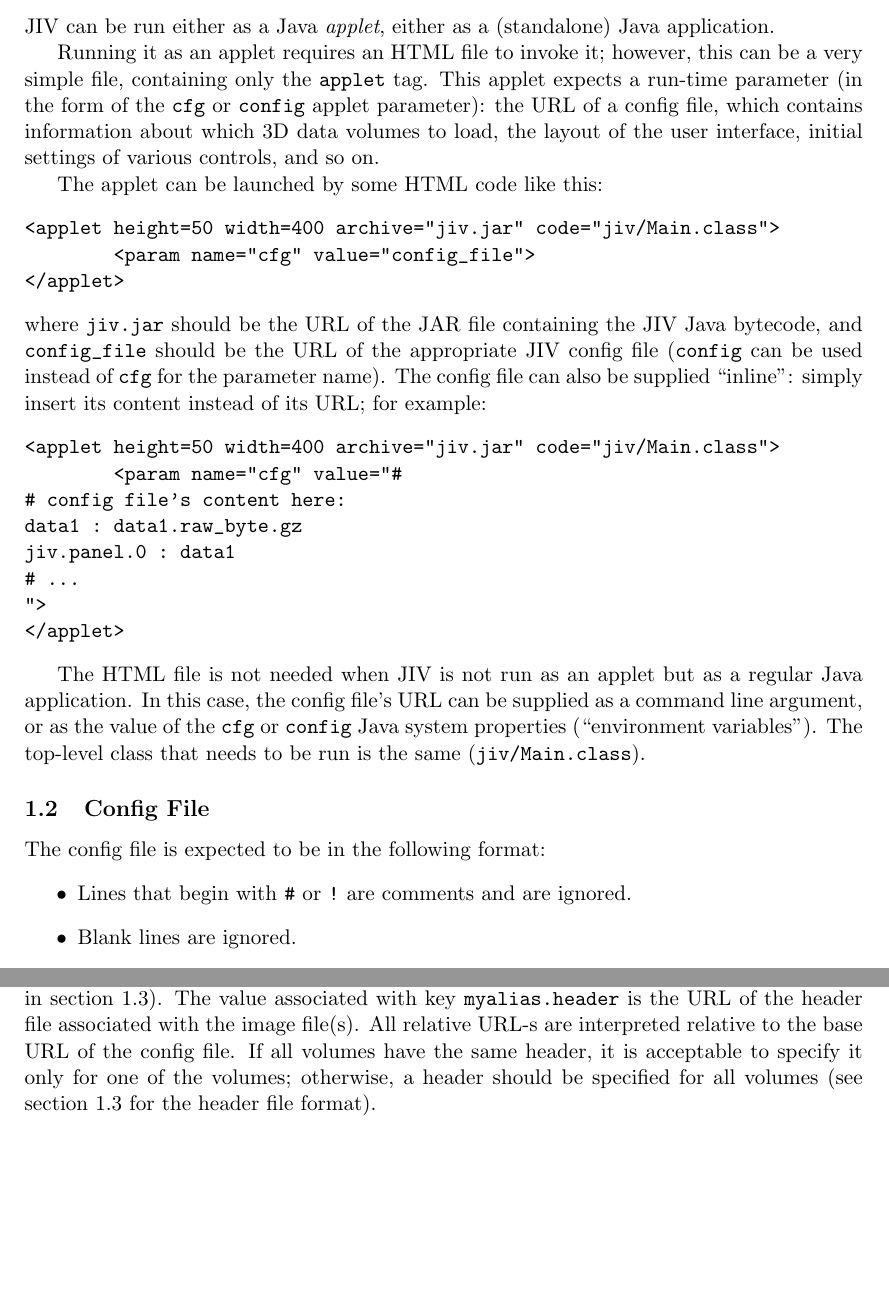
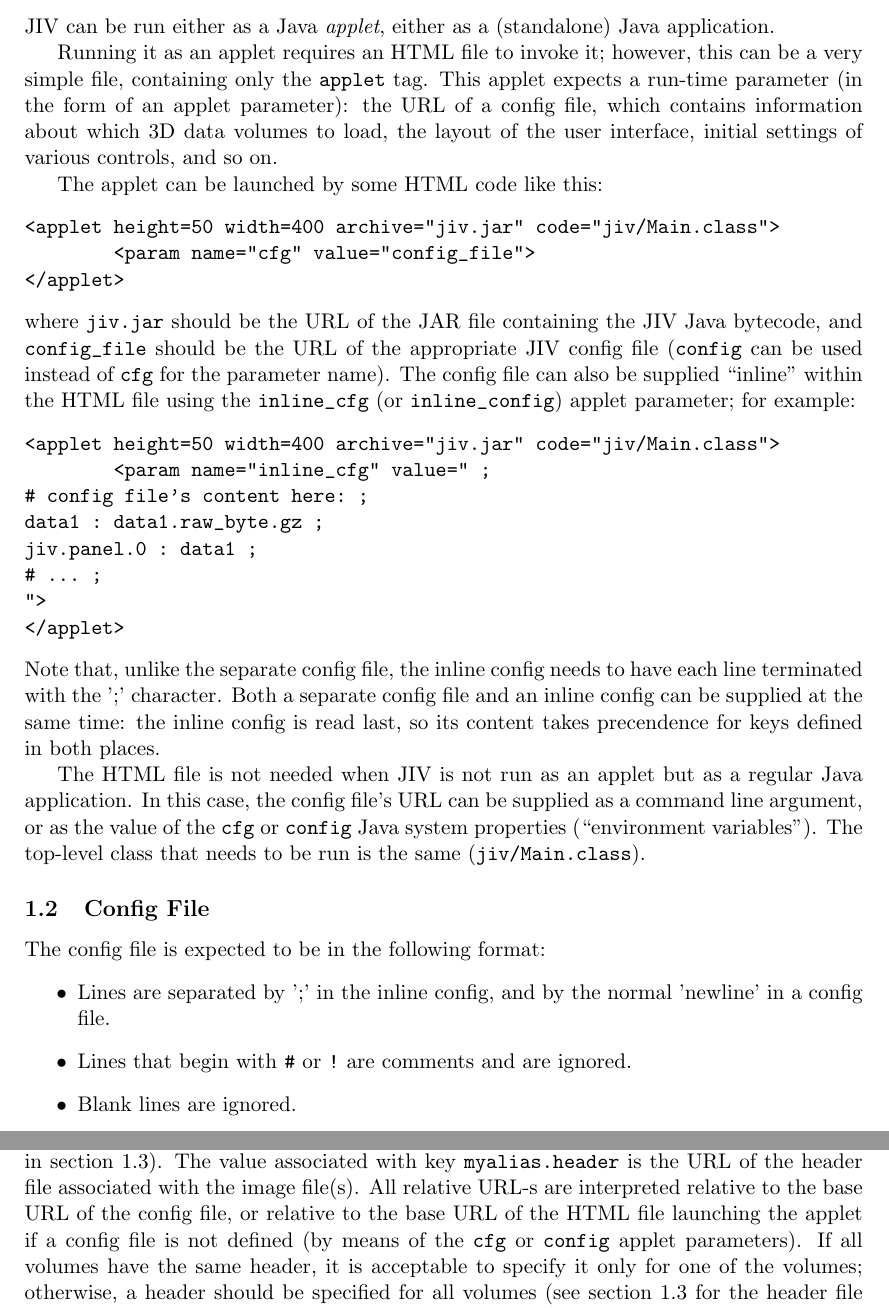
Before and after one commit to BIC-MNI/JIV2, a LaTeX document (doc/manual.tex, which reads doc/inputs.tex): two parts of pages 2 and 3 of 10, joined at a grey line, cut so that both start at the same text, the shorter picture padded with empty space. Compiled offline with pdfLaTeX.

Commit message:
updated for the new inline_config applet param

```diff
--- a/doc/inputs.tex
+++ b/doc/inputs.tex
@@ -16,11 +16,10 @@ Java application.
 
 Running it as an applet requires an HTML file to invoke it; however,
 this can be a very simple file, containing only the \verb+applet+ tag.
-This applet expects a run-time parameter (in the form of the
-\verb+cfg+ or \verb+config+ applet parameter): the URL of a config
-file, which contains information about which 3D data volumes to load,
-the layout of the user interface, initial settings of various
-controls, and so on.
+This applet expects a run-time parameter (in the form of an applet
+parameter): the URL of a config file, which contains information about
+which 3D data volumes to load, the layout of the user interface,
+initial settings of various controls, and so on.
 
 The applet can be launched by some HTML code like this:
 \begin{verbatim}
@@ -32,18 +31,24 @@ where \verb+jiv.jar+ should be the URL of the JAR file containing the
 JIV Java bytecode, and \verb+config_file+ should be the URL of the
 appropriate JIV config file (\verb+config+ can be used instead of
 \verb+cfg+ for the parameter name). The config file can also be
-supplied ``inline'': simply insert its content instead of its URL; for
+supplied ``inline'' within the HTML file using the \verb+inline_cfg+
+(or \verb+inline_config+) applet parameter; for
 example:
 \begin{verbatim}
 <applet height=50 width=400 archive="jiv.jar" code="jiv/Main.class">
-        <param name="cfg" value="#
-# config file's content here:
-data1 : data1.raw_byte.gz
-jiv.panel.0 : data1
-# ...
+        <param name="inline_cfg" value=" ;
+# config file's content here: ;
+data1 : data1.raw_byte.gz ;
+jiv.panel.0 : data1 ;
+# ... ;
 ">
 </applet>
 \end{verbatim}
+Note that, unlike the separate config file, the inline config needs to
+have each line terminated with the ';' character.  Both a separate
+config file and an inline config can be supplied at the same time: the
+inline config is read last, so its content takes precendence for keys
+defined in both places.
 
 The HTML file is not needed when JIV is not run as an applet but as a
 regular Java application. In this case, the config file's URL can be
@@ -58,6 +63,8 @@ The top-level class that needs to be run is the same
 
 The config file is expected to be in the following format:
 \begin{itemize}
+\item Lines are separated by ';' in the inline config, and by the
+  normal 'newline' in a config file.
 \item Lines that begin with \verb|#| or \verb|!| are comments and are
   ignored.
 \item Blank lines are ignored.
@@ -98,10 +105,12 @@ individual slices are derived from the volume URL, as described in
 section~\ref{sec:data-files}). The value associated with key
 \verb+myalias.header+ is the URL of the header file associated with
 the image file(s). All relative URL-s are interpreted relative to the
-base URL of the config file.  If all volumes have the same header, it
-is acceptable to specify it only for one of the volumes; otherwise, a
-header should be specified for all volumes (see
-section~\ref{sec:header-files} for the header file format).
+base URL of the config file, or relative to the base URL of the HTML
+file launching the applet if a config file is not defined (by means of
+the \verb+cfg+ or \verb+config+ applet parameters).  If all volumes
+have the same header, it is acceptable to specify it only for one of
+the volumes; otherwise, a header should be specified for all volumes
+(see section~\ref{sec:header-files} for the header file format).
 
 The following JIV configuration options are supported:
 \begin{itemize}
```
Also changed, not shown: doc/inputs.tex (2 more changed lines).
